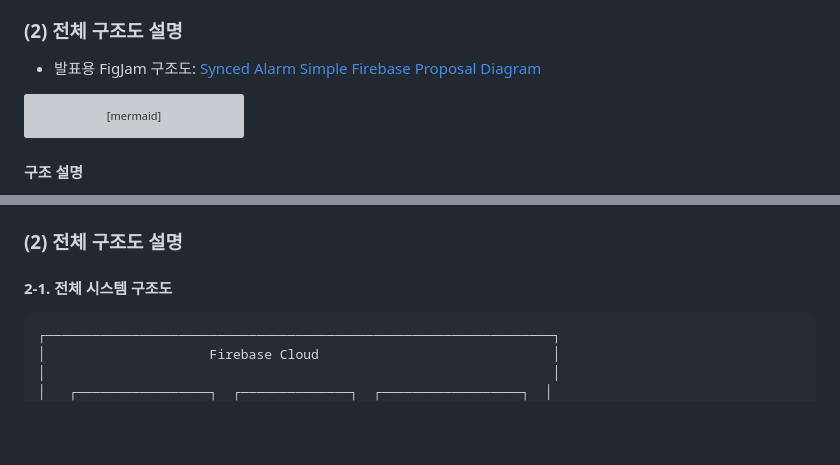
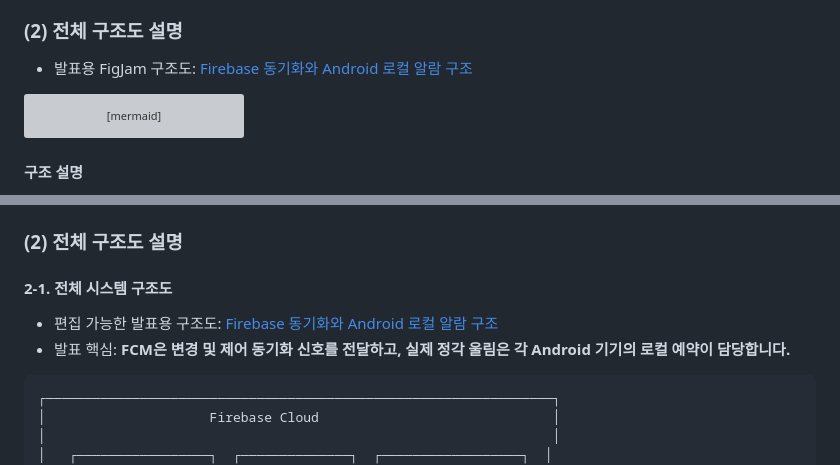
Before and after one commit to jjyn0215/UIUXteamproject, a Markdown page: README.md, 2 parts joined by grey strips. GitHub-like rendering; blank space fills up the shorter version; grey boxes are pictures that could not be loaded.

Commit message:
Link presentation architecture diagram

````diff
--- a/README.md
+++ b/README.md
@@ -64,7 +64,7 @@ cd synced_alarm
 
 ### (2) 전체 구조도 설명
 
-*   발표용 FigJam 구조도: [Synced Alarm Simple Firebase Proposal Diagram](https://www.figma.com/board/8B2eBuLka5J5P3yXcT1ifS?utm_source=other&utm_content=edit_in_figjam&oai_id=&request_id=b452d917-f2ec-44e7-9385-7b16d8364d4d)
+*   발표용 FigJam 구조도: [Firebase 동기화와 Android 로컬 알람 구조](https://www.figma.com/board/8B2eBuLka5J5P3yXcT1ifS)
 
 ```mermaid
 flowchart TB
@@ -234,6 +234,9 @@ PC 앱은 FCM 직접 수신 대상이 아니라, 앱이 실행 중일 때 Firest
 ### (2) 전체 구조도 설명
 
 #### 2-1. 전체 시스템 구조도
+
+*   편집 가능한 발표용 구조도: [Firebase 동기화와 Android 로컬 알람 구조](https://www.figma.com/board/8B2eBuLka5J5P3yXcT1ifS)
+*   발표 핵심: **FCM은 변경 및 제어 동기화 신호를 전달하고, 실제 정각 울림은 각 Android 기기의 로컬 예약이 담당합니다.**
 
 ```
 ┌─────────────────────────────────────────────────────────────────┐
````
